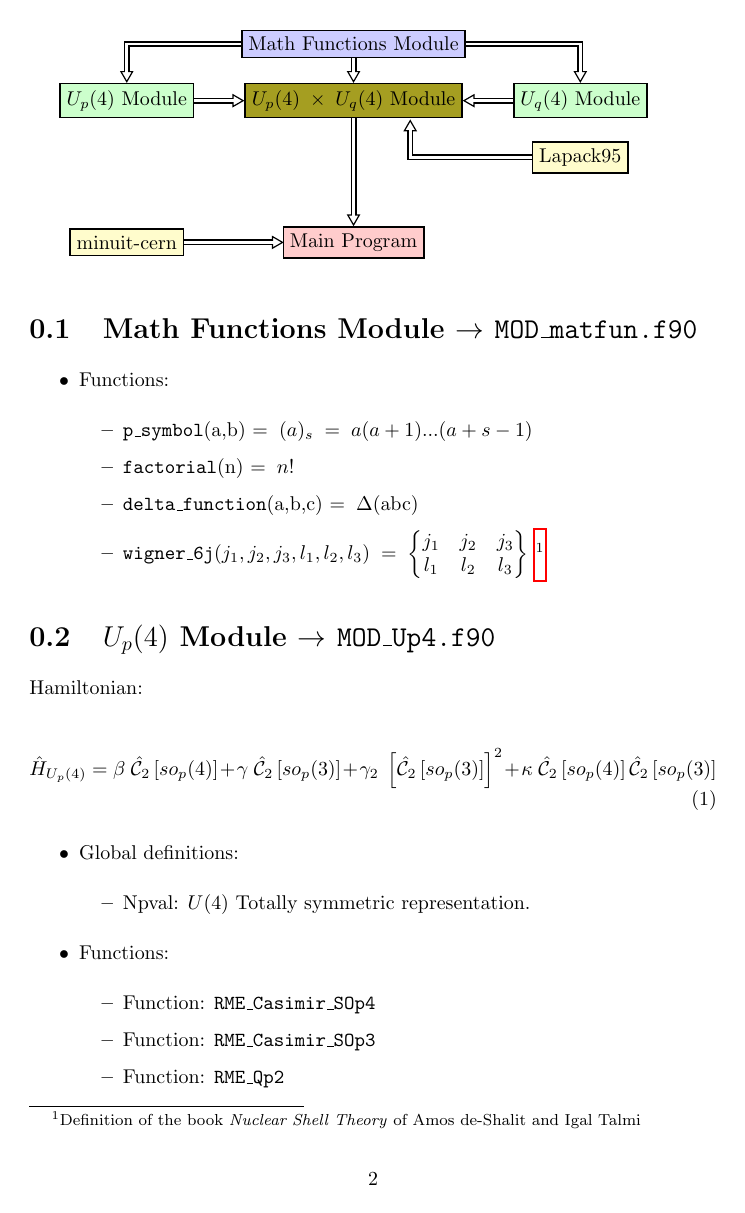
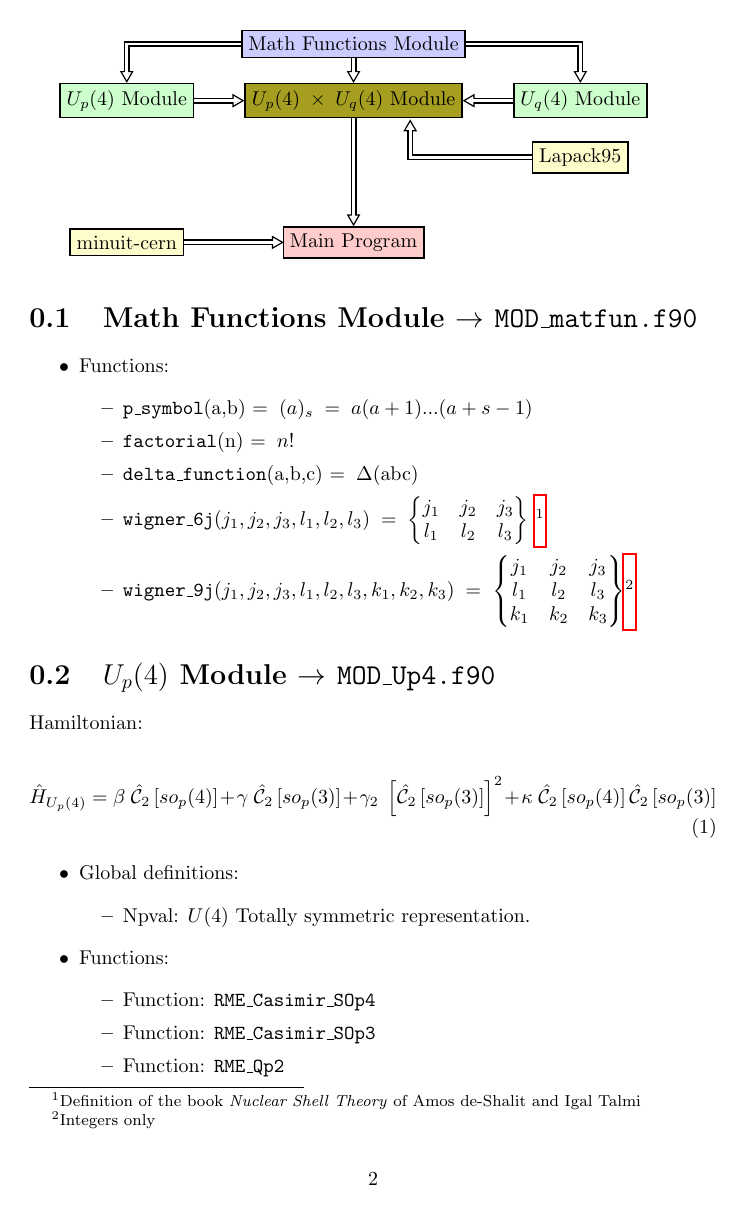
Before and after one commit to JamilKR/Up4xUq4_program, a LaTeX document (doc/schemes_and_diagrams.tex): page 2 of 8. Compiled offline with pdfLaTeX.

Commit message:
Changes to be committed: 	modified:   ../doc/schemes_and_diagrams.pdf 	modified:   ../doc/schemes_and_diagrams.tex 	modified:   MOD_matfun.f90 		o) wigner_9j function. Only for integers... [Tested] 	modified:   Makefile 	modified:   test.f90 	new file:   test_8.f90 		o) test_8 program: Debugging !!

```diff
--- a/doc/schemes_and_diagrams.tex
+++ b/doc/schemes_and_diagrams.tex
@@ -33,7 +33,15 @@
     \end{matrix}
   \right\}
 }
-
+\newcommand{\wigninej}[9]{
+  \left\{
+    \begin{matrix}
+      #1 & #2 & #3 \\
+      #4 & #5 & #6 \\
+      #7 & #8 & #9
+    \end{matrix}
+  \right\}
+}
 
 \author{Jamil KR}
 \title{$U_p(4)\; \times\; U_q(4)$}
@@ -82,6 +90,7 @@
     \texttt{wigner\_6j}$(j_1,j_2,j_3,l_1,l_2,l_3)\;=\;\wigsixj{j_1}{j_2}{j_3}{l_1}{l_2}{l_3}$
     \footnote{Definition of the book \textit{Nuclear Shell Theory} of
       Amos de-Shalit and Igal Talmi}
+  \item \texttt{wigner\_9j}$(j_1,j_2,j_3,l_1,l_2,l_3,k_1,k_2,k_3)\;=\;\wigninej{j_1}{j_2}{j_3}{l_1}{l_2}{l_3}{k_1}{k_2}{k_3}$\footnote{Integers only}
   \end{itemize}
 \end{itemize}
 
```
Also changed, not shown: doc/schemes_and_diagrams.pdf, src/Makefile, 3 other files.
